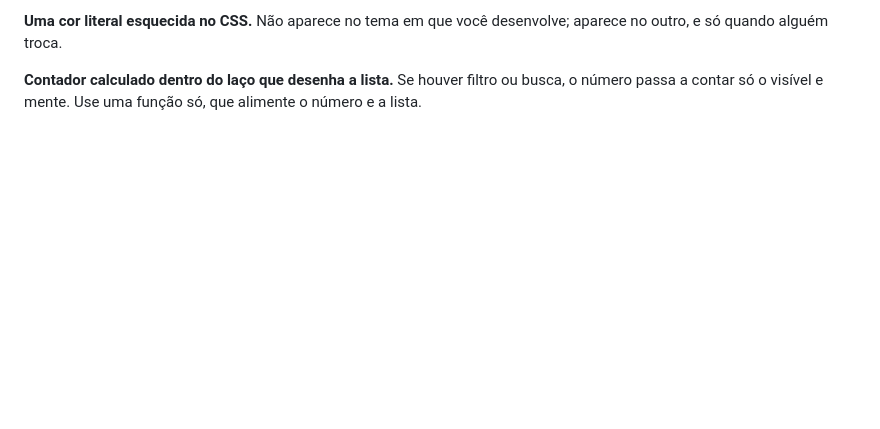
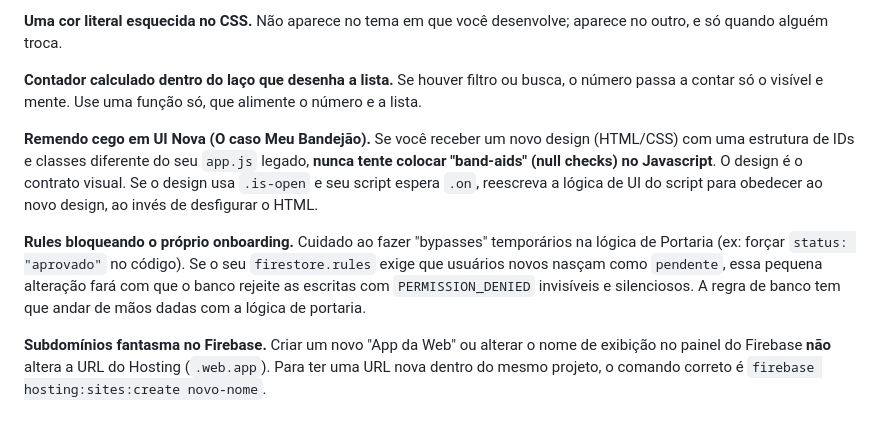
Before and after one commit to luizbrasilfgv/meu-bandejao, a Markdown page: scratch/kit-app/ADAPTAR-EXISTENTE.md, the part around the change. GitHub-like rendering; blank space fills up the shorter version.

Commit message:
docs: add post-mortem lessons from meu-bandejao to kit-app templates

```diff
--- a/scratch/kit-app/ADAPTAR-EXISTENTE.md
+++ b/scratch/kit-app/ADAPTAR-EXISTENTE.md
@@ -161,3 +161,19 @@ outro, e só quando alguém troca.
 
 **Contador calculado dentro do laço que desenha a lista.** Se houver filtro ou busca, o número
 passa a contar só o visível e mente. Use uma função só, que alimente o número e a lista.
+
+**Remendo cego em UI Nova (O caso Meu Bandejão).** Se você receber um novo design (HTML/CSS)
+com uma estrutura de IDs e classes diferente do seu `app.js` legado, **nunca tente colocar "band-aids"
+(null checks) no Javascript**. O design é o contrato visual. Se o design usa `.is-open` e seu
+script espera `.on`, reescreva a lógica de UI do script para obedecer ao novo design, ao invés
+de desfigurar o HTML.
+
+**Rules bloqueando o próprio onboarding.** Cuidado ao fazer "bypasses" temporários na lógica de
+Portaria (ex: forçar `status: "aprovado"` no código). Se o seu `firestore.rules` exige que
+usuários novos nasçam como `pendente`, essa pequena alteração fará com que o banco rejeite as
+escritas com `PERMISSION_DENIED` invisíveis e silenciosos. A regra de banco tem que andar de
+mãos dadas com a lógica de portaria.
+
+**Subdomínios fantasma no Firebase.** Criar um novo "App da Web" ou alterar o nome de exibição
+no painel do Firebase **não** altera a URL do Hosting (`.web.app`). Para ter uma URL nova
+dentro do mesmo projeto, o comando correto é `firebase hosting:sites:create novo-nome`.
```
Also changed, not shown: scratch/kit-app/LICOES_APRENDIDAS.md (+10 -0 lines).
